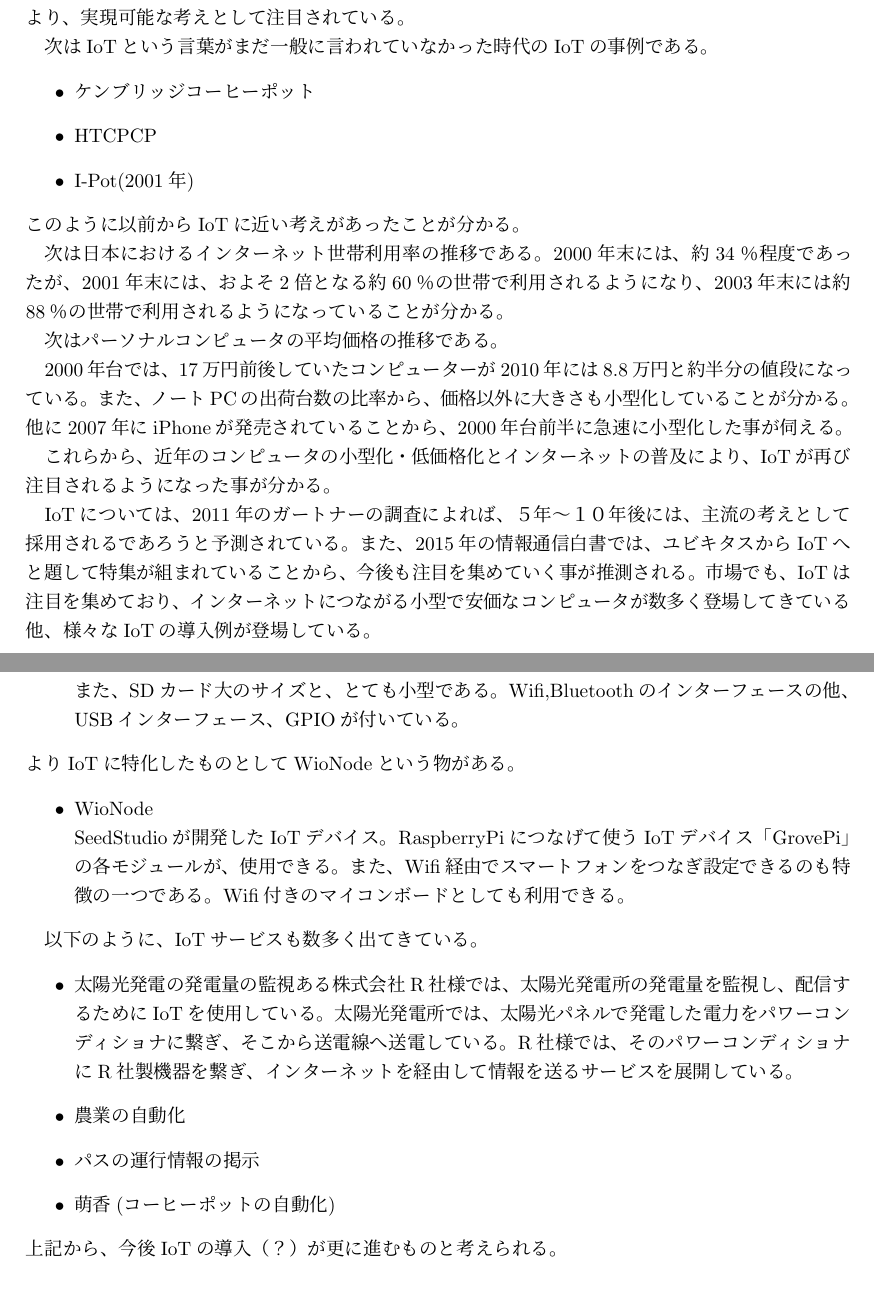
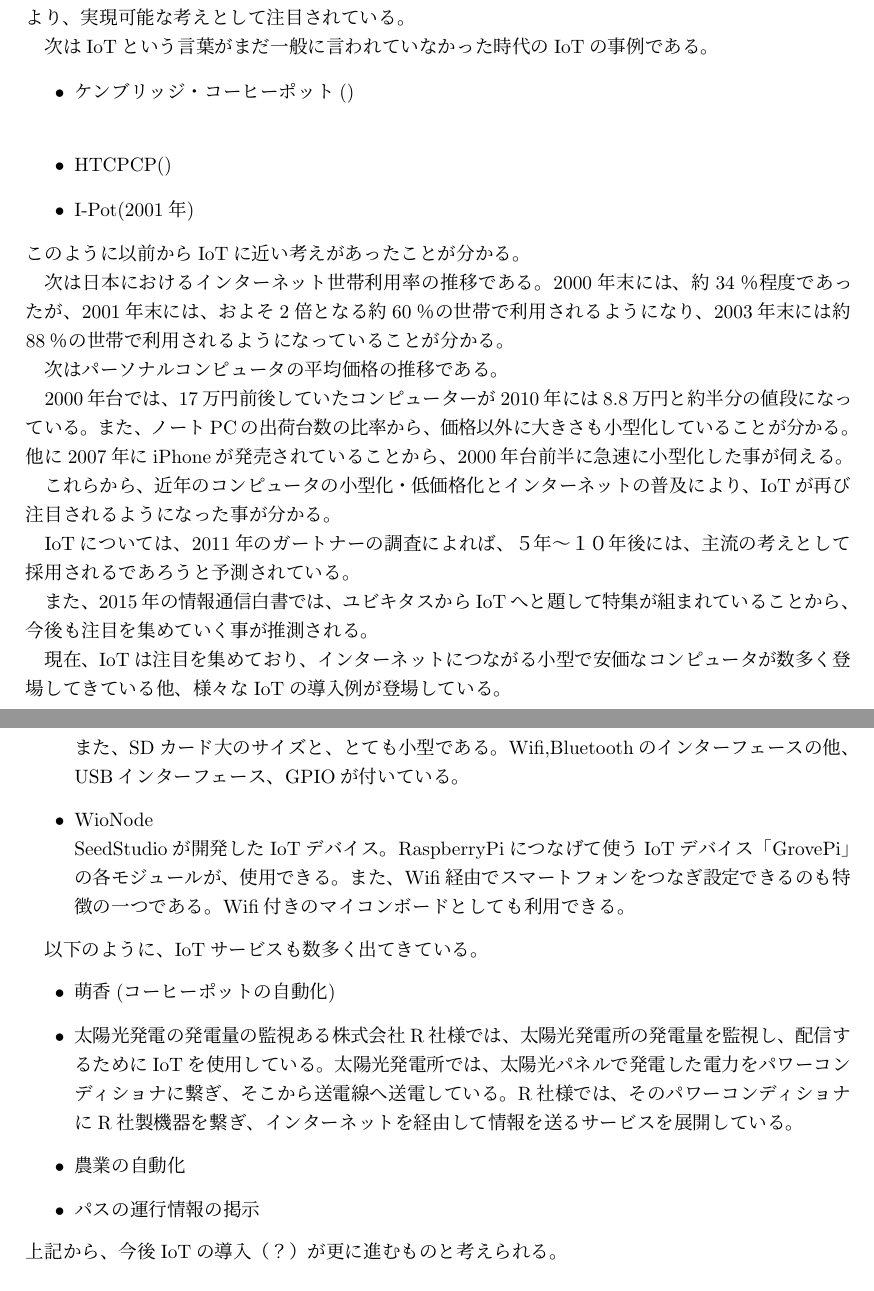
Before and after one commit to miyasakakoki/MasterThesis, a LaTeX thesis (thesis.tex, which reads introduction.tex): two parts of pages 5 and 6 of 21, joined at a grey line, cut so that both start at the same text. Compiled offline with pLaTeX and dvipdfmx.

Commit message:
文言の修正

```diff
--- a/introduction.tex
+++ b/introduction.tex
@@ -9,8 +9,8 @@
 
 次はIoTという言葉がまだ一般に言われていなかった時代のIoTの事例である。
 \begin{itemize}
-\item ケンブリッジコーヒーポット
-\item HTCPCP
+\item ケンブリッジ・コーヒーポット()\\
+\item HTCPCP()
 \item I-Pot(2001年)
 \end{itemize}
 このように以前からIoTに近い考えがあったことが分かる。
@@ -30,9 +30,11 @@
 
 IoTについては、2011年のガートナーの調査によれば、５年〜１０年後には、主流の考えとして採用されるであろうと予測されている。
 %図ガートナーグラフ
+
 また、2015年の情報通信白書では、ユビキタスからIoTへと題して特集が組まれていることから、今後も注目を集めていく事が推測される。
 %情報通信白書
-市場でも、IoTは注目を集めており、インターネットにつながる小型で安価なコンピュータが数多く登場してきている他、様々なIoTの導入例が登場している。
+
+現在、IoTは注目を集めており、インターネットにつながる小型で安価なコンピュータが数多く登場してきている他、様々なIoTの導入例が登場している。
 \begin{itemize}
 \item RaspberryPi\\
 	Linux OSが動く3000円前後のコンピューターとして2012年に発売される。
@@ -43,9 +45,6 @@
 	RaspberryPiとは違い、IoT向けに作られているので、ディスプレイポートや、音声の出力ポートは存在しない。
 	また、SDカード大のサイズと、とても小型である。
 	Wifi,Bluetoothのインターフェースの他、USBインターフェース、GPIOが付いている。
-\end{itemize}
-よりIoTに特化したものとしてWioNodeという物がある。
-\begin{itemize}
 \item WioNode\\
 	SeedStudioが開発したIoTデバイス。
 	RaspberryPiにつなげて使うIoTデバイス「GrovePi」の各モジュールが、使用できる。
@@ -55,6 +54,7 @@
 
 以下のように、IoTサービスも数多く出てきている。
 \begin{itemize}
+\item 萌香(コーヒーポットの自動化)
 \item 太陽光発電の発電量の監視
 	ある株式会社R社様では、太陽光発電所の発電量を監視し、配信するためにIoTを使用している。
 	太陽光発電所では、太陽光パネルで発電した電力をパワーコンディショナに繋ぎ、そこから送電線へ送電している。
@@ -62,8 +62,6 @@
 \item 農業の自動化
 
 \item パスの運行情報の掲示
-
-\item 萌香(コーヒーポットの自動化)
 
 \end{itemize}
 上記から、今後IoTの導入（？）が更に進むものと考えられる。
```
Also changed, not shown: thesis.pdf.
